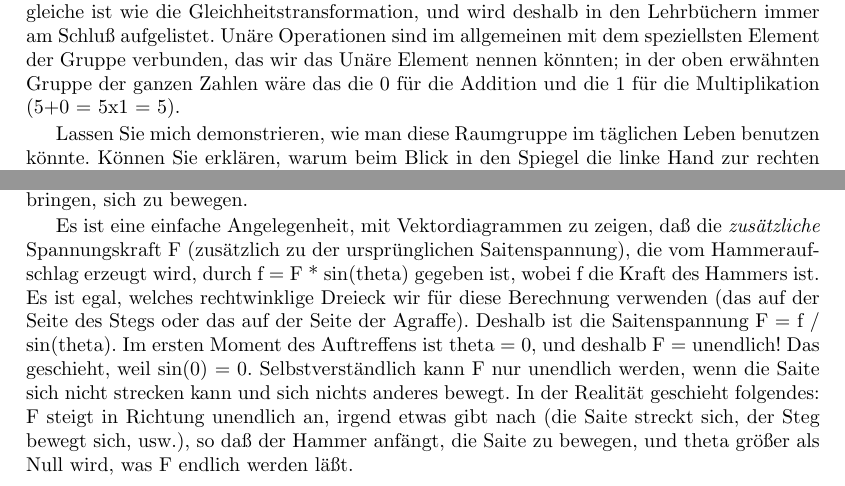
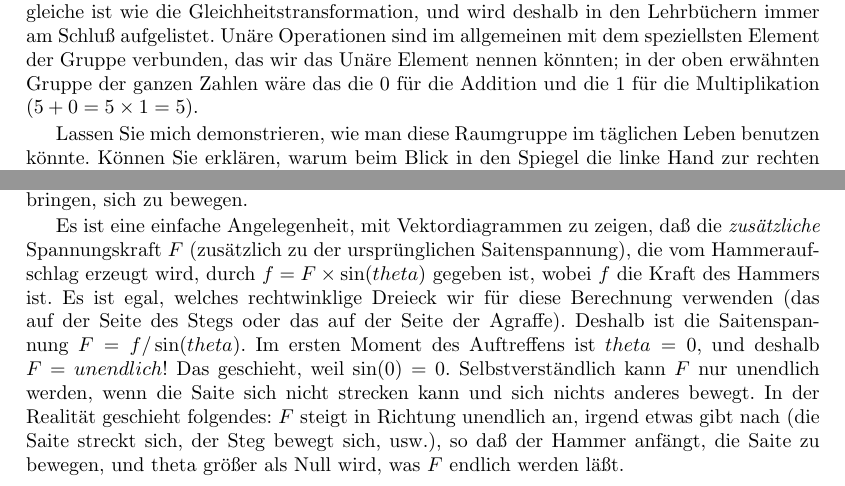
Before and after one commit to Meisterschueler/meisterschueler-misc, a LaTeX thesis (books/chang/main.tex, which reads books/chang/c1iv4.tex, books/chang/c27.tex): two parts of pages 246 and 280 of 335, joined at a grey line, cut so that both start at the same text. Compiled offline with pdfLaTeX.

Commit message:
Mathematische Ausdrücke verbessert

```diff
--- a/books/chang/c1iv4.tex
+++ b/books/chang/c1iv4.tex
@@ -169,7 +169,7 @@ Ein Element der Raumgruppe kann alles in jedem Raum sein: ein Atom, ein Frosch o
 Die Operationen der Raumgruppe, die für die Kristallographie relevant sind, sind Translation, Rotation, Spiegelung, Inversion und die Unäre Operation.
 Diese sind fast selbsterklärend (Translation bedeutet, daß man das Element eine bestimmte Entfernung im Raum bewegt), außer bei der Unären Operation, welche das Element im Grunde unverändert läßt.
 Diese ist jedoch ein wenig subtil, weil sie nicht das gleiche ist wie die Gleichheitstransformation, und wird deshalb in den Lehrbüchern immer am Schluß aufgelistet.
-Unäre Operationen sind im allgemeinen mit dem speziellsten Element der Gruppe verbunden, das wir das Unäre Element nennen könnten; in der oben erwähnten Gruppe der ganzen Zahlen wäre das die 0 für die Addition und die 1 für die Multiplikation (5+0 = 5x1 = 5).
+Unäre Operationen sind im allgemeinen mit dem speziellsten Element der Gruppe verbunden, das wir das Unäre Element nennen könnten; in der oben erwähnten Gruppe der ganzen Zahlen wäre das die 0 für die Addition und die 1 für die Multiplikation ($5+0 = 5\times1 = 5$).
 
 Lassen Sie mich demonstrieren, wie man diese Raumgruppe im täglichen Leben benutzen könnte.
 Können Sie erklären, warum beim Blick in den Spiegel die linke Hand zur rechten herumgedreht wird (und umgekehrt) aber Ihr Kopf nicht hinunter zu Ihren Füßen rotiert?
--- a/books/chang/c27.tex
+++ b/books/chang/c27.tex
@@ -43,13 +43,13 @@ Das ist verständlich, wenn man sich die beiden oben beschriebenen rechtwinklige
 Die Saite hatte, bevor der Hammer auftraf, die Länge der langen Katheten der rechtwinkligen Dreiecke, aber nach dem Auftreffen bildet die Saite die Hypotenusen, welche länger sind.
 D.h., wenn die Saite absolut unelastisch wäre und die Enden der Saiten wären fest fixiert, könnte keine noch so große Hammerkraft die Saite dazu bringen, sich zu bewegen.
 
-Es ist eine einfache Angelegenheit, mit Vektordiagrammen zu zeigen, daß die \textit{zusätzliche} Spannungskraft F (zusätzlich zu der ursprünglichen Saitenspannung), die vom Hammeraufschlag erzeugt wird, durch f = F * sin(theta) gegeben ist, wobei f die Kraft des Hammers ist.
+Es ist eine einfache Angelegenheit, mit Vektordiagrammen zu zeigen, daß die \textit{zusätzliche} Spannungskraft $F$ (zusätzlich zu der ursprünglichen Saitenspannung), die vom Hammeraufschlag erzeugt wird, durch $f = F\times\sin(theta)$ gegeben ist, wobei $f$ die Kraft des Hammers ist.
 Es ist egal, welches rechtwinklige Dreieck wir für diese Berechnung verwenden (das auf der Seite des Stegs oder das auf der Seite der Agraffe).
-Deshalb ist die Saitenspannung F = f / sin(theta).
-Im ersten Moment des Auftreffens ist theta = 0, und deshalb F = unendlich!
-Das geschieht, weil sin(0) = 0.
-Selbstverständlich kann F nur unendlich werden, wenn die Saite sich nicht strecken kann und sich nichts anderes bewegt.
-In der Realität geschieht folgendes: F steigt in Richtung unendlich an, irgend etwas gibt nach (die Saite streckt sich, der Steg bewegt sich, usw.), so daß der Hammer anfängt, die Saite zu bewegen, und theta größer als Null wird, was F endlich werden läßt.
+Deshalb ist die Saitenspannung $F = f/\sin(theta)$.
+Im ersten Moment des Auftreffens ist $theta = 0$, und deshalb $F = unendlich$!
+Das geschieht, weil $\sin(0) = 0$.
+Selbstverständlich kann $F$ nur unendlich werden, wenn die Saite sich nicht strecken kann und sich nichts anderes bewegt.
+In der Realität geschieht folgendes: $F$ steigt in Richtung unendlich an, irgend etwas gibt nach (die Saite streckt sich, der Steg bewegt sich, usw.), so daß der Hammer anfängt, die Saite zu bewegen, und theta größer als Null wird, was $F$ endlich werden läßt.
 
 Diese Vervielfachung der Kraft erklärt, warum ein kleines Kind auf einem Klavier trotz der mehreren hundert Pfund Spannung auf den Saiten einen ziemlich lauten Ton erzeugen kann.
 Es erklärt auch, warum eine normale Person eine Saite beim Klavierspielen zerbrechen kann, besonders wenn die Saite alt ist und ihre Elastizität verloren hat.
```
Also changed, not shown: books/chang/c1iii1.tex (+10 -5 lines), books/chang/c1iv4.tex (4 more changed lines), books/chang/c27.tex (6 more changed lines).
